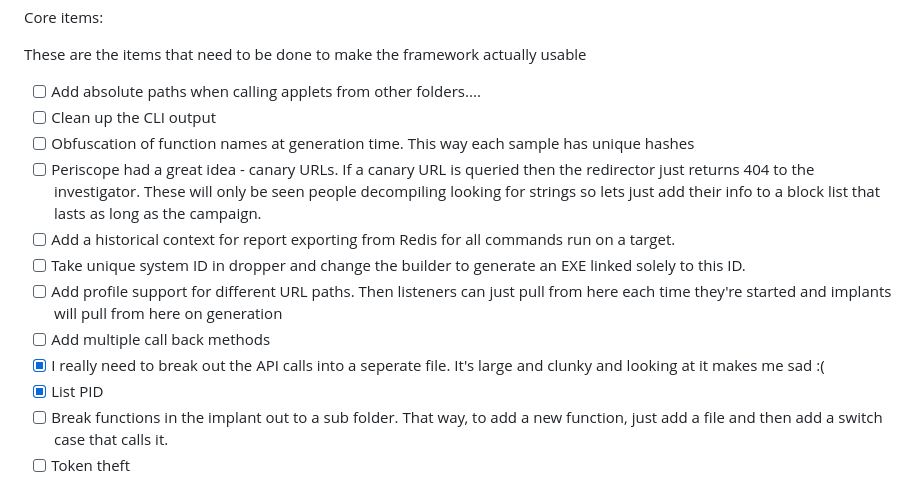
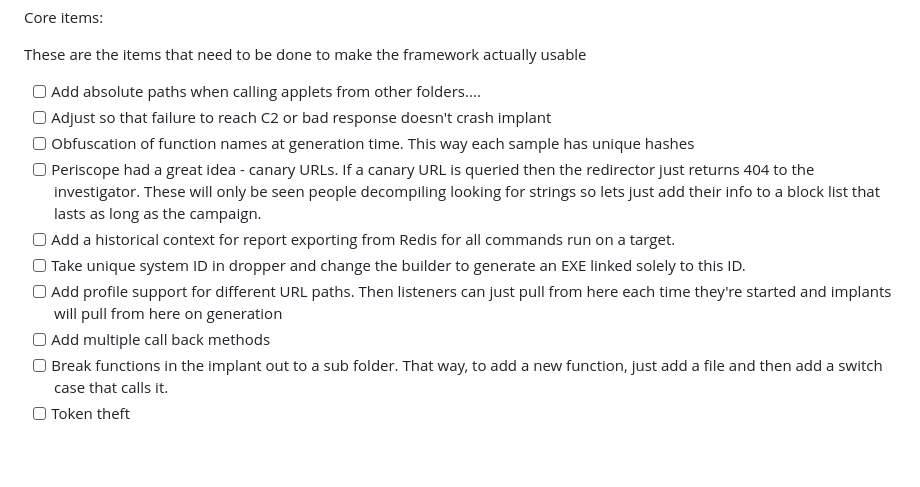
Before and after one commit to matt-culbert/CloakNDaggerC2, a Markdown page: README.md, the part around the change. GitHub-like rendering; blank space fills up the shorter version.

```diff
--- a/README.md
+++ b/README.md
@@ -40,15 +40,13 @@ Core items:
 
 These are the items that need to be done to make the framework actually usable
 - [ ] Add absolute paths when calling applets from other folders....
-- [ ] Clean up the CLI output
+- [ ] Adjust so that failure to reach C2 or bad response doesn't crash implant
 - [ ] Obfuscation of function names at generation time. This way each sample has unique hashes
 - [ ] Periscope had a great idea - canary URLs. If a canary URL is queried then the redirector just returns 404 to the investigator. These will only be seen people decompiling looking for strings so lets just add their info to a block list that lasts as long as the campaign.
 - [ ] Add a historical context for report exporting from Redis for all commands run on a target.
 - [ ] Take unique system ID in dropper and change the builder to generate an EXE linked solely to this ID.
 - [ ] Add profile support for different URL paths. Then listeners can just pull from here each time they're started and implants will pull from here on generation
 - [ ] Add multiple call back methods
-- [x] I really need to break out the API calls into a seperate file. It's large and clunky and looking at it makes me sad :(
-- [x] List PID
 - [ ] Break functions in the implant out to a sub folder. That way, to add a new function, just add a file and then add a switch case that calls it.
 - [ ] Token theft
 
```
